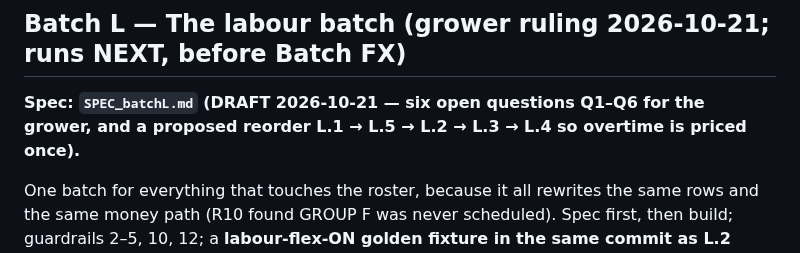
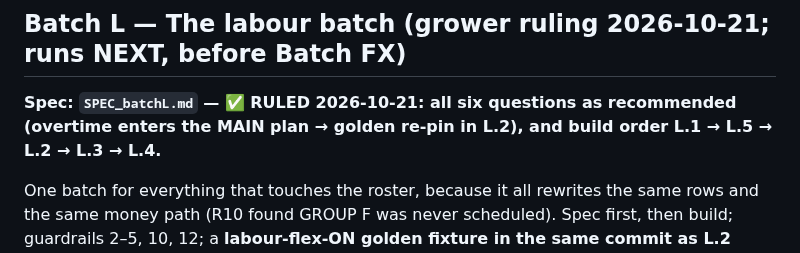
Before and after one commit to GregNica/crop-mix-optimizer, a Markdown page: PLAN.md, the part around the change. GitHub-like rendering.

```diff
--- a/PLAN.md
+++ b/PLAN.md
@@ -731,8 +731,8 @@ mis-charging).
 
 ## Batch L — The labour batch (grower ruling 2026-10-21; runs NEXT, before Batch FX)
 
-**Spec: `SPEC_batchL.md` (DRAFT 2026-10-21 — six open questions Q1–Q6 for the grower, and a
-proposed reorder L.1 → L.5 → L.2 → L.3 → L.4 so overtime is priced once).**
+**Spec: `SPEC_batchL.md` — ✅ RULED 2026-10-21: all six questions as recommended (overtime enters
+the MAIN plan → golden re-pin in L.2), and build order L.1 → L.5 → L.2 → L.3 → L.4.**
 
 One batch for everything that touches the roster, because it all rewrites the same rows and the
 same money path (R10 found GROUP F was never scheduled). Spec first, then build; guardrails 2–5,
```
Also changed, not shown: SPEC_batchL.md (+6 -2 lines).
